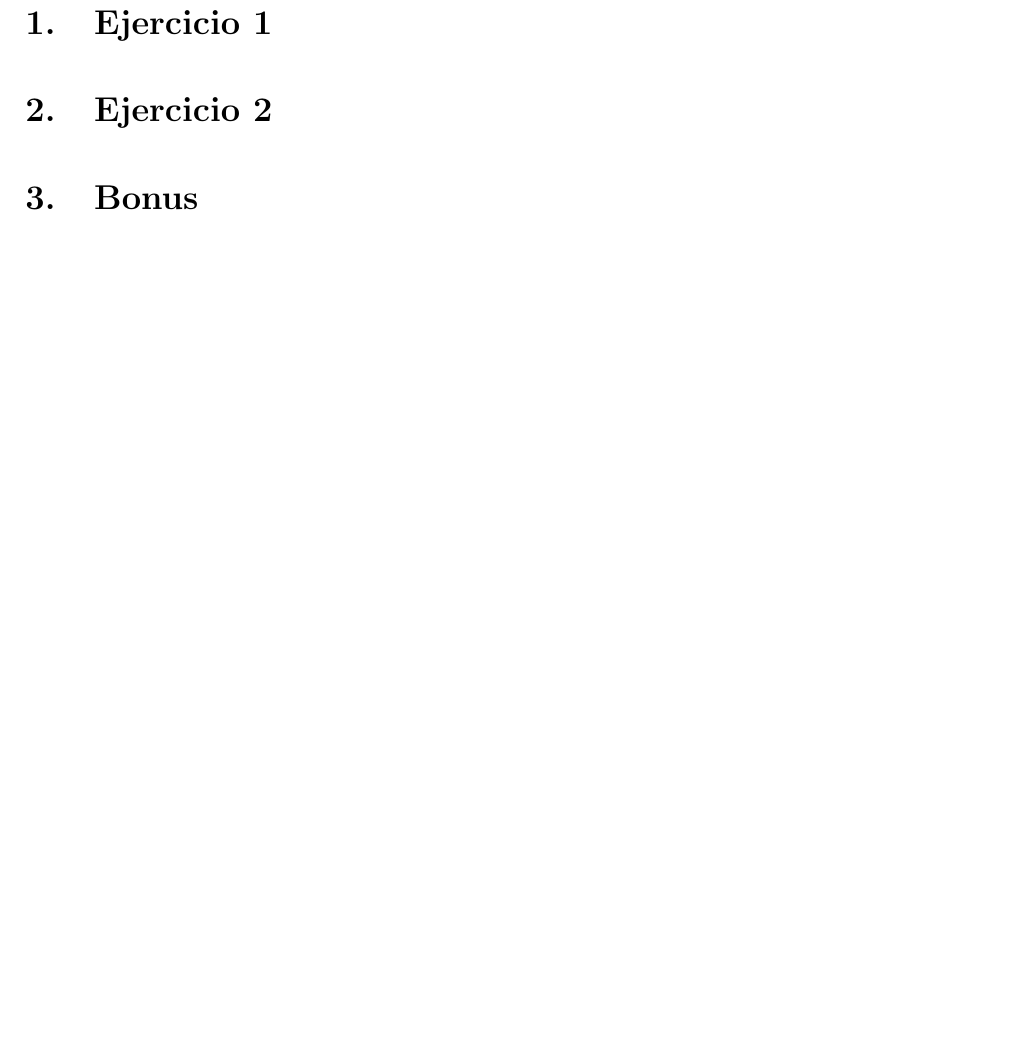
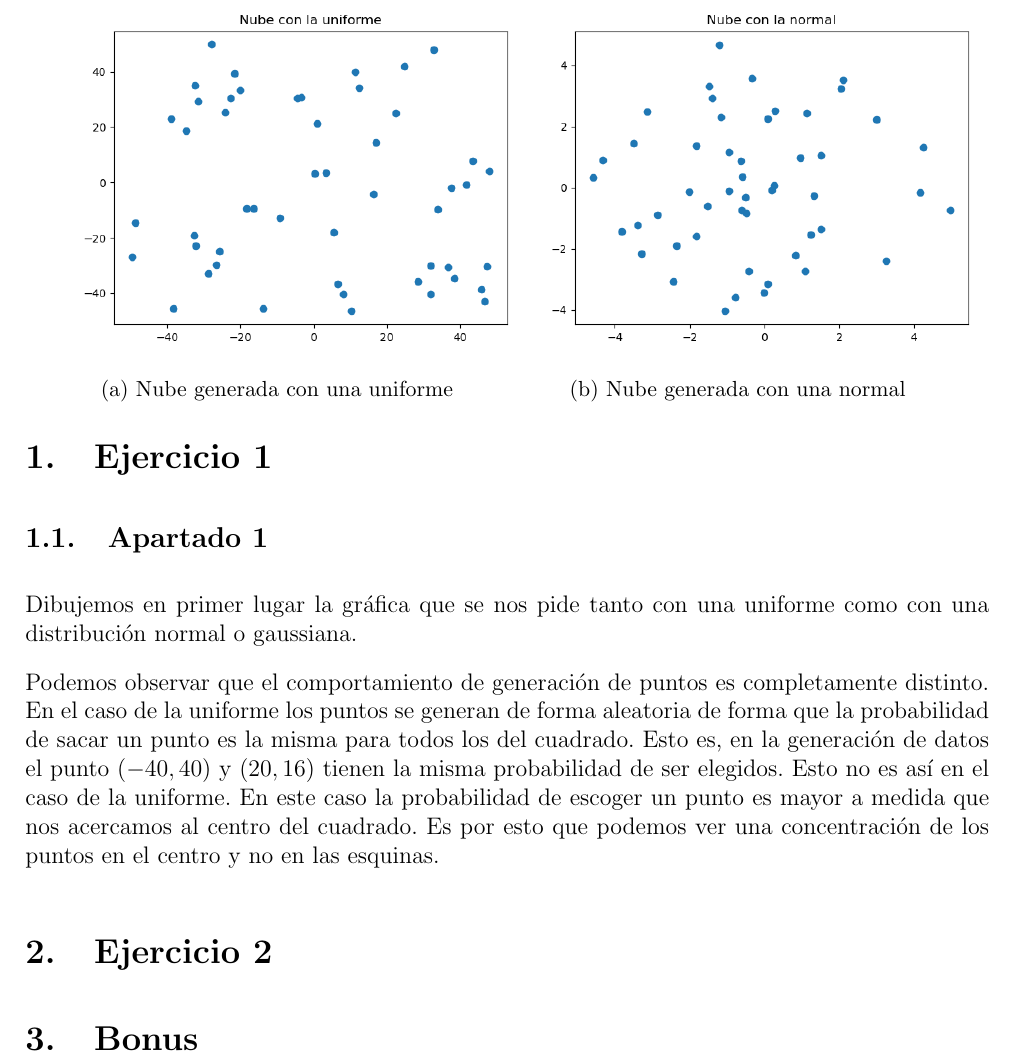
Before and after one commit to nacheteam/Aprendizaje-Automatico, a LaTeX document (P2/Memoria/practica2.tex): part of page 2 of 2, cut at the place of the change, the shorter picture padded with empty space. Compiled offline with pdfLaTeX.

Commit message:
Ejercicio 1 apartado 1

```diff
--- a/P2/Memoria/practica2.tex
+++ b/P2/Memoria/practica2.tex
@@ -37,6 +37,24 @@
 
 \section{Ejercicio 1}
 
+\subsection{Apartado 1}
+
+Dibujemos en primer lugar la gráfica que se nos pide tanto con una uniforme como con una distribución normal o gaussiana.
+
+\begin{figure}
+	\centering
+	\begin{subfigure}{0.47\textwidth}
+		\includegraphics[scale=0.55]{./Imagenes/ej1-1.png}
+		\caption{Nube generada con una uniforme}
+	\end{subfigure}
+	\begin{subfigure}{0.47\textwidth}
+		\includegraphics[scale=0.55]{./Imagenes/ej1-2.png}
+		\caption{Nube generada con una normal}
+	\end{subfigure}
+\end{figure}
+
+Podemos observar que el comportamiento de generación de puntos es completamente distinto. En el caso de la uniforme los puntos se generan de forma aleatoria de forma que la probabilidad de sacar un punto es la misma para todos los del cuadrado. Esto es, en la generación de datos el punto $(-40,40)$ y $(20,16)$ tienen la misma probabilidad de ser elegidos. Esto no es así en el caso de la uniforme. En este caso la probabilidad de escoger un punto es mayor a medida que nos acercamos al centro del cuadrado. Es por esto que podemos ver una concentración de los puntos en el centro y no en las esquinas.
+
 \section{Ejercicio 2}
 
 \section{Bonus}
```
Also changed, not shown: P2/Memoria/practica2.pdf, 4 other files.
